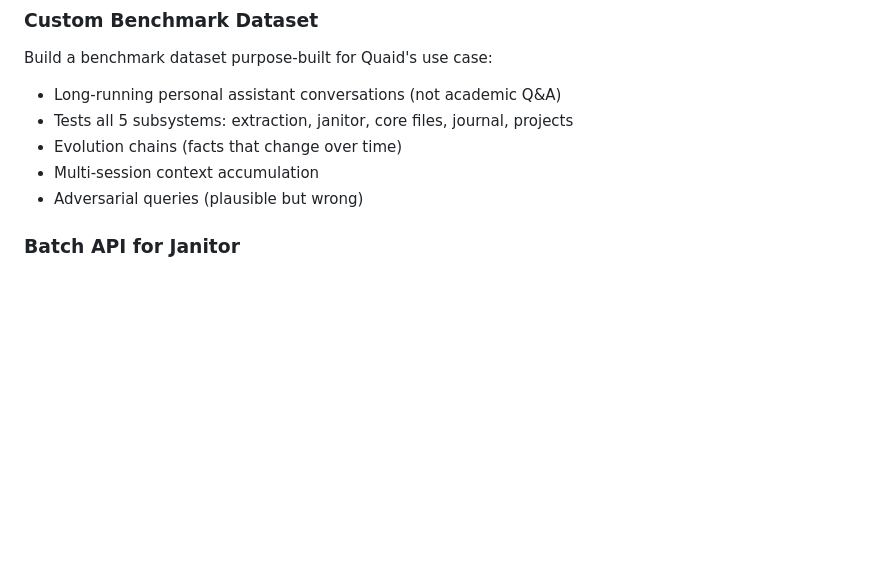
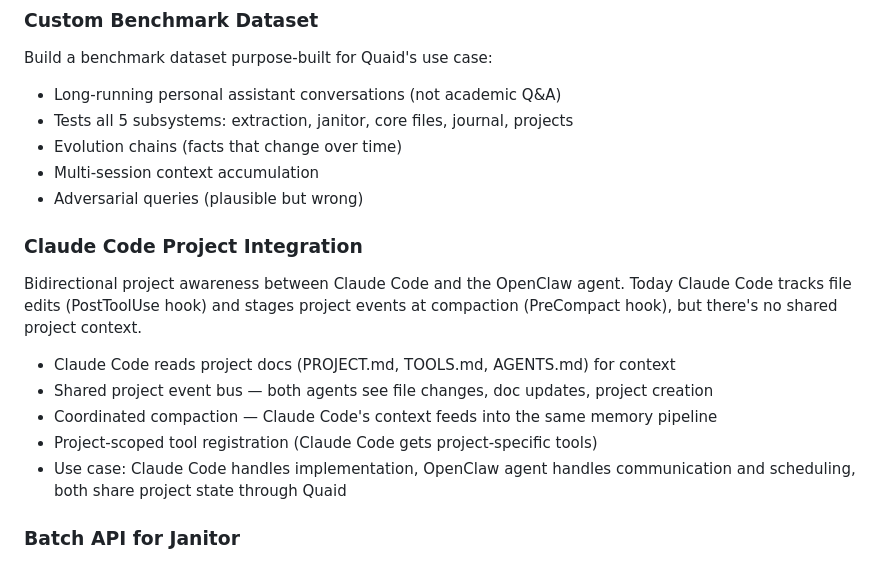
Before and after one commit to Steadman-Labs/quaid, a Markdown page: ROADMAP.md, the part around the change. Rendered like a GitHub page; blank space fills up the shorter version.

Commit message:
docs: add Claude Code project integration to v0.2 roadmap
Bidirectional project awareness between Claude Code and OpenClaw agent —
shared project event bus, coordinated context, project-scoped tools.

```diff
--- a/ROADMAP.md
+++ b/ROADMAP.md
@@ -37,6 +37,16 @@ Build a benchmark dataset purpose-built for Quaid's use case:
 - Evolution chains (facts that change over time)
 - Multi-session context accumulation
 - Adversarial queries (plausible but wrong)
+
+### Claude Code Project Integration
+Bidirectional project awareness between Claude Code and the OpenClaw agent.
+Today Claude Code tracks file edits (PostToolUse hook) and stages project
+events at compaction (PreCompact hook), but there's no shared project context.
+- Claude Code reads project docs (PROJECT.md, TOOLS.md, AGENTS.md) for context
+- Shared project event bus — both agents see file changes, doc updates, project creation
+- Coordinated compaction — Claude Code's context feeds into the same memory pipeline
+- Project-scoped tool registration (Claude Code gets project-specific tools)
+- Use case: Claude Code handles implementation, OpenClaw agent handles communication and scheduling, both share project state through Quaid
 
 ### Batch API for Janitor
 Use Anthropic's Batch API for janitor LLM calls. 50% token cost savings on
```
